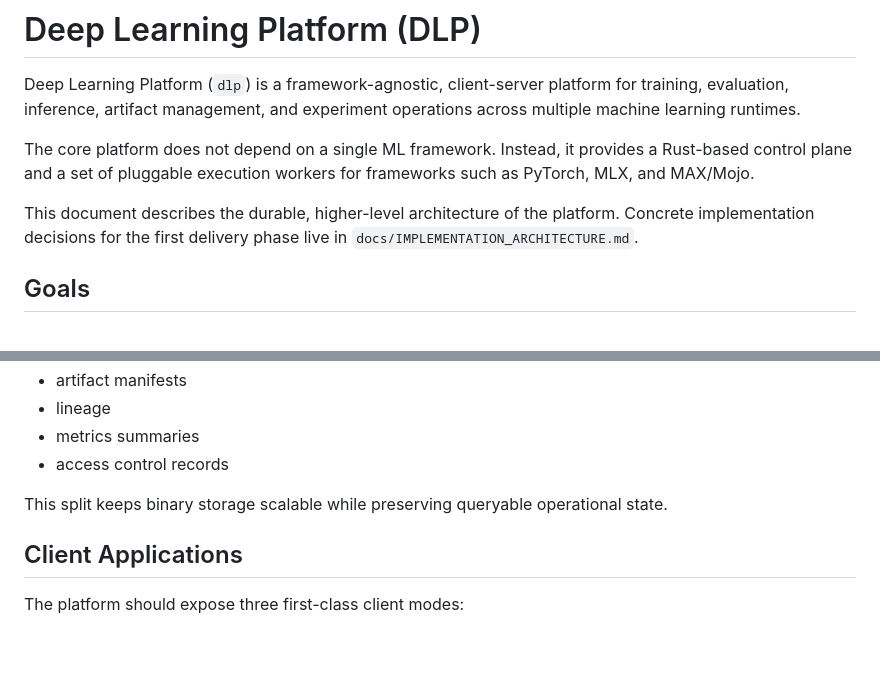
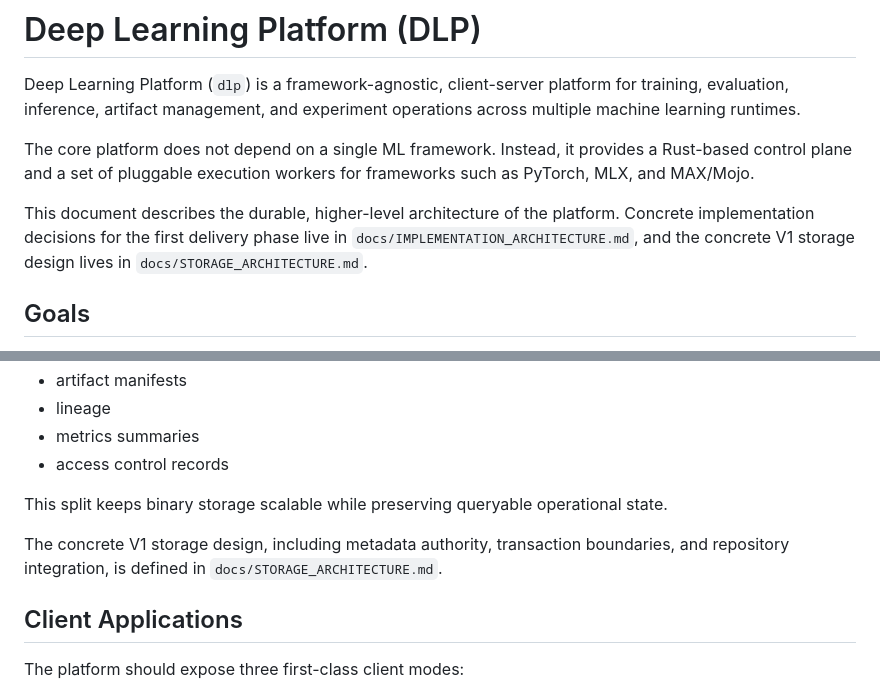
Before and after one commit to khrore/dlp, a Markdown page: docs/ARCHITECTURE.md, 2 parts joined by grey strips. Rendered like a GitHub page; blank space fills up the shorter version.

Commit message:
Add V1 storage architecture document

```diff
--- a/docs/ARCHITECTURE.md
+++ b/docs/ARCHITECTURE.md
@@ -4,7 +4,7 @@ Deep Learning Platform (`dlp`) is a framework-agnostic, client-server platform f
 
 The core platform does not depend on a single ML framework. Instead, it provides a Rust-based control plane and a set of pluggable execution workers for frameworks such as PyTorch, MLX, and MAX/Mojo.
 
-This document describes the durable, higher-level architecture of the platform. Concrete implementation decisions for the first delivery phase live in `docs/IMPLEMENTATION_ARCHITECTURE.md`.
+This document describes the durable, higher-level architecture of the platform. Concrete implementation decisions for the first delivery phase live in `docs/IMPLEMENTATION_ARCHITECTURE.md`, and the concrete V1 storage design lives in `docs/STORAGE_ARCHITECTURE.md`.
 
 ## Goals
 
@@ -199,6 +199,8 @@ Use a relational database for structured metadata:
 
 This split keeps binary storage scalable while preserving queryable operational state.
 
+The concrete V1 storage design, including metadata authority, transaction boundaries, and repository integration, is defined in `docs/STORAGE_ARCHITECTURE.md`.
+
 ## Client Applications
 
 The platform should expose three first-class client modes:
```
Also changed, not shown: docs/IMPLEMENTATION_ARCHITECTURE.md (+2 -0 lines), docs/STORAGE_ARCHITECTURE.md (added, +262 -0 lines).
